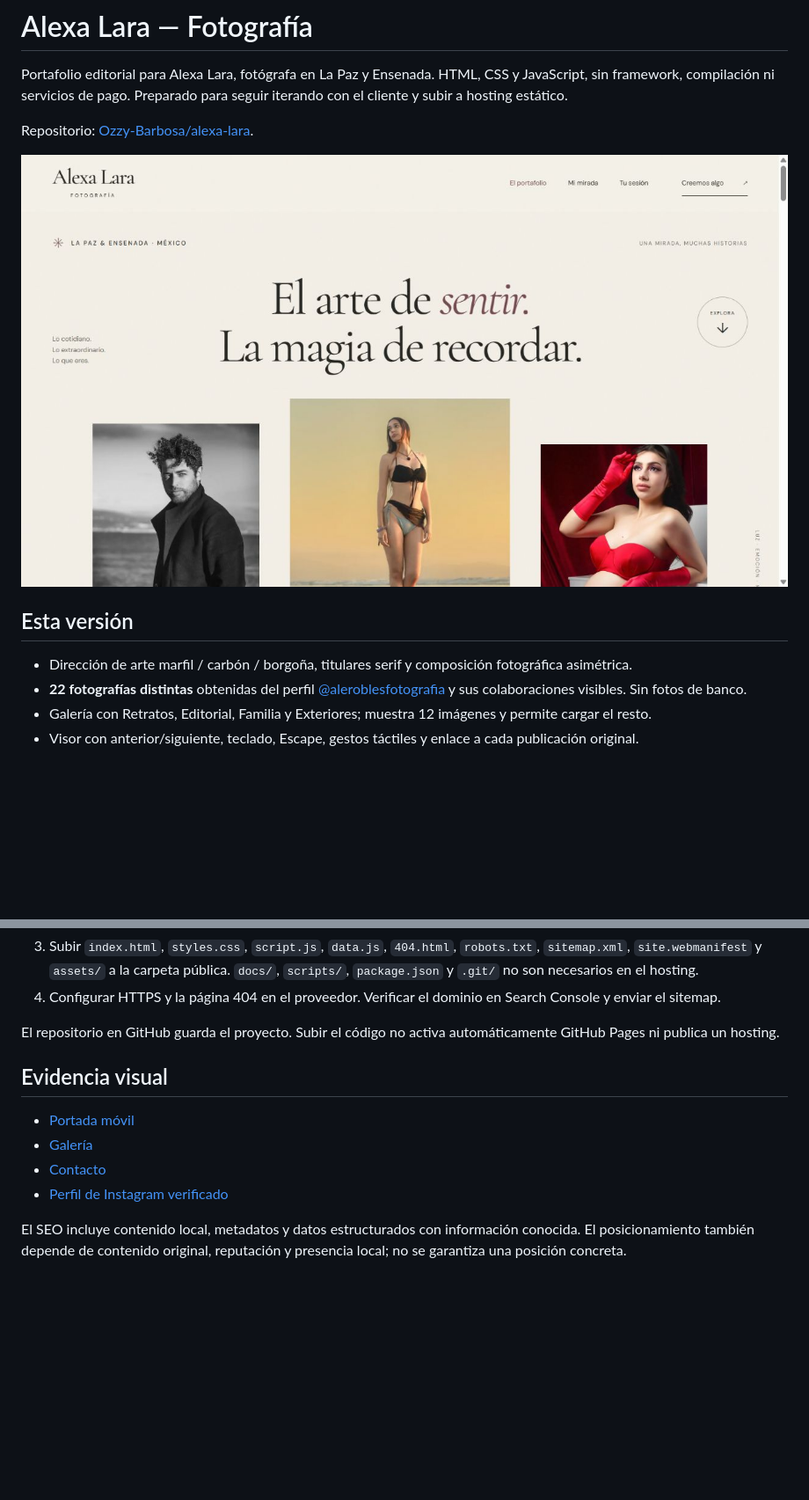
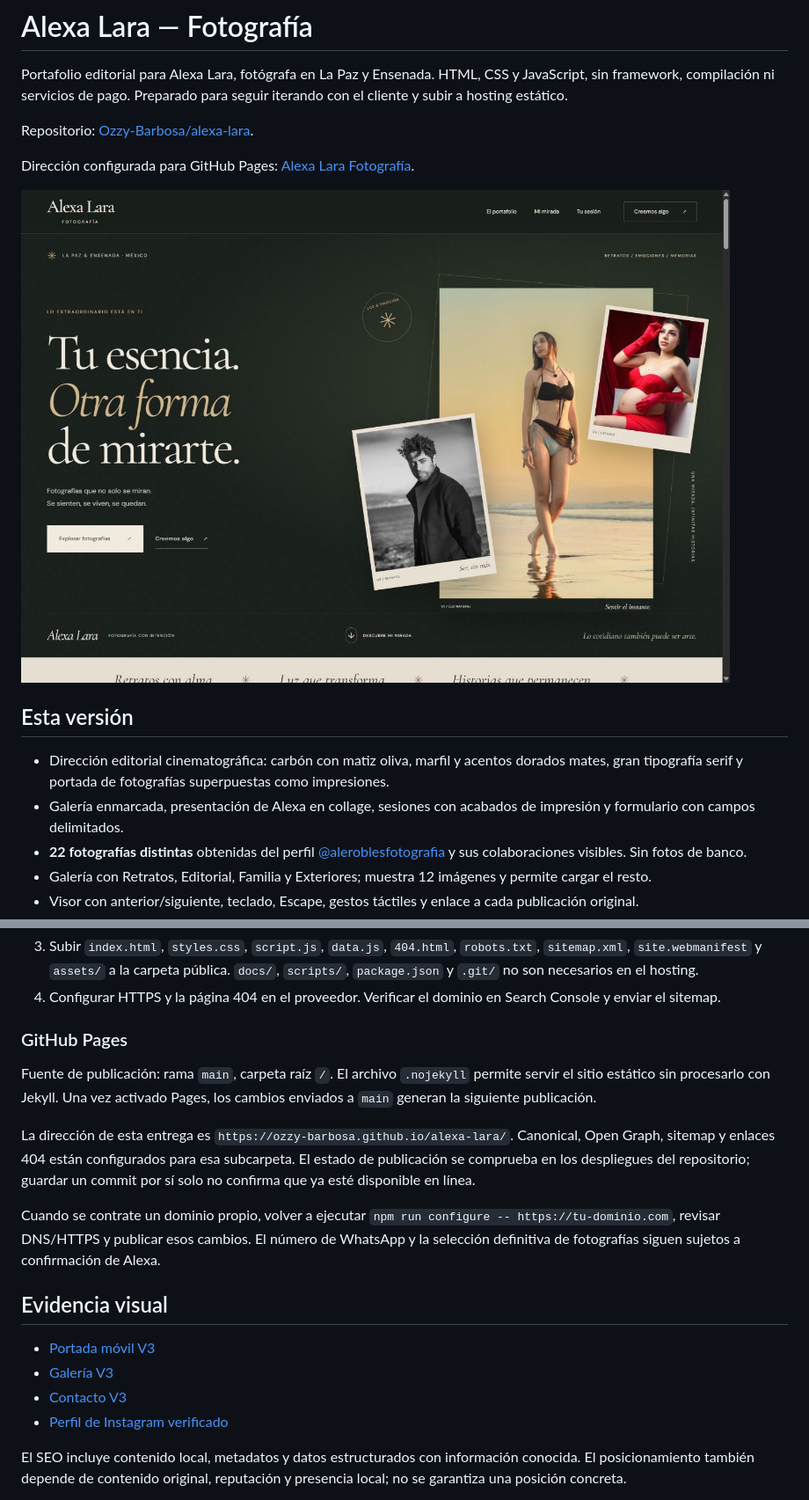
Before and after one commit to Ozzy-Barbosa/alexa-lara, a Markdown page: README.md, 2 parts joined by grey strips. Shown at 88% size. Rendered like a GitHub page; pictures changed too: docs/previews/v3-portada-desktop.png (added); blank space fills up the shorter version.

```diff
--- a/README.md
+++ b/README.md
@@ -4,11 +4,14 @@ Portafolio editorial para Alexa Lara, fotógrafa en La Paz y Ensenada. HTML, CSS
 
 Repositorio: [Ozzy-Barbosa/alexa-lara](https://github.com/Ozzy-Barbosa/alexa-lara).
 
-![Portada del sitio](docs/previews/portada-desktop.png)
+Dirección configurada para GitHub Pages: [Alexa Lara Fotografía](https://ozzy-barbosa.github.io/alexa-lara/).
+
+![Portada del sitio](docs/previews/v3-portada-desktop.png)
 
 ## Esta versión
 
-- Dirección de arte marfil / carbón / borgoña, titulares serif y composición fotográfica asimétrica.
+- Dirección editorial cinematográfica: carbón con matiz oliva, marfil y acentos dorados mates, gran tipografía serif y portada de fotografías superpuestas como impresiones.
+- Galería enmarcada, presentación de Alexa en collage, sesiones con acabados de impresión y formulario con campos delimitados.
 - **22 fotografías distintas** obtenidas del perfil [@aleroblesfotografia](https://www.instagram.com/aleroblesfotografia/) y sus colaboraciones visibles. Sin fotos de banco.
 - Galería con Retratos, Editorial, Familia y Exteriores; muestra 12 imágenes y permite cargar el resto.
 - Visor con anterior/siguiente, teclado, Escape, gestos táctiles y enlace a cada publicación original.
@@ -71,13 +75,19 @@ El comando escribe canonical, URL e imagen Open Graph absolutas, sitemap, robots
 3. Subir `index.html`, `styles.css`, `script.js`, `data.js`, `404.html`, `robots.txt`, `sitemap.xml`, `site.webmanifest` y `assets/` a la carpeta pública. `docs/`, `scripts/`, `package.json` y `.git/` no son necesarios en el hosting.
 4. Configurar HTTPS y la página 404 en el proveedor. Verificar el dominio en Search Console y enviar el sitemap.
 
-El repositorio en GitHub guarda el proyecto. Subir el código no activa automáticamente GitHub Pages ni publica un hosting.
+### GitHub Pages
+
+Fuente de publicación: rama `main`, carpeta raíz `/`. El archivo `.nojekyll` permite servir el sitio estático sin procesarlo con Jekyll. Una vez activado Pages, los cambios enviados a `main` generan la siguiente publicación.
+
+La dirección de esta entrega es `https://ozzy-barbosa.github.io/alexa-lara/`. Canonical, Open Graph, sitemap y enlaces 404 están configurados para esa subcarpeta. El estado de publicación se comprueba en los despliegues del repositorio; guardar un commit por sí solo no confirma que ya esté disponible en línea.
+
+Cuando se contrate un dominio propio, volver a ejecutar `npm run configure -- https://tu-dominio.com`, revisar DNS/HTTPS y publicar esos cambios. El número de WhatsApp y la selección definitiva de fotografías siguen sujetos a confirmación de Alexa.
 
 ## Evidencia visual
 
-- [Portada móvil](docs/previews/portada-movil.png)
-- [Galería](docs/previews/galeria-desktop.png)
-- [Contacto](docs/previews/contacto-desktop.png)
+- [Portada móvil V3](docs/previews/v3-portada-movil.png)
+- [Galería V3](docs/previews/v3-galeria-desktop.png)
+- [Contacto V3](docs/previews/v3-contacto-desktop.png)
 - [Perfil de Instagram verificado](docs/previews/instagram-perfil.png)
 
 El SEO incluye contenido local, metadatos y datos estructurados con información conocida. El posicionamiento también depende de contenido original, reputación y presencia local; no se garantiza una posición concreta.
```
Also changed, not shown: other parts of README.md (+1 -0 lines), docs/PROMPT-ESTILO-EDITORIAL-V3.md (added, +51 -0 lines), docs/VERIFICACION.md (+12 -0 lines), docs/previews/v3-contacto-desktop.png (added), docs/previews/v3-galeria-desktop.png (added), docs/previews/v3-portada-movil.png (added), 8 other files.
